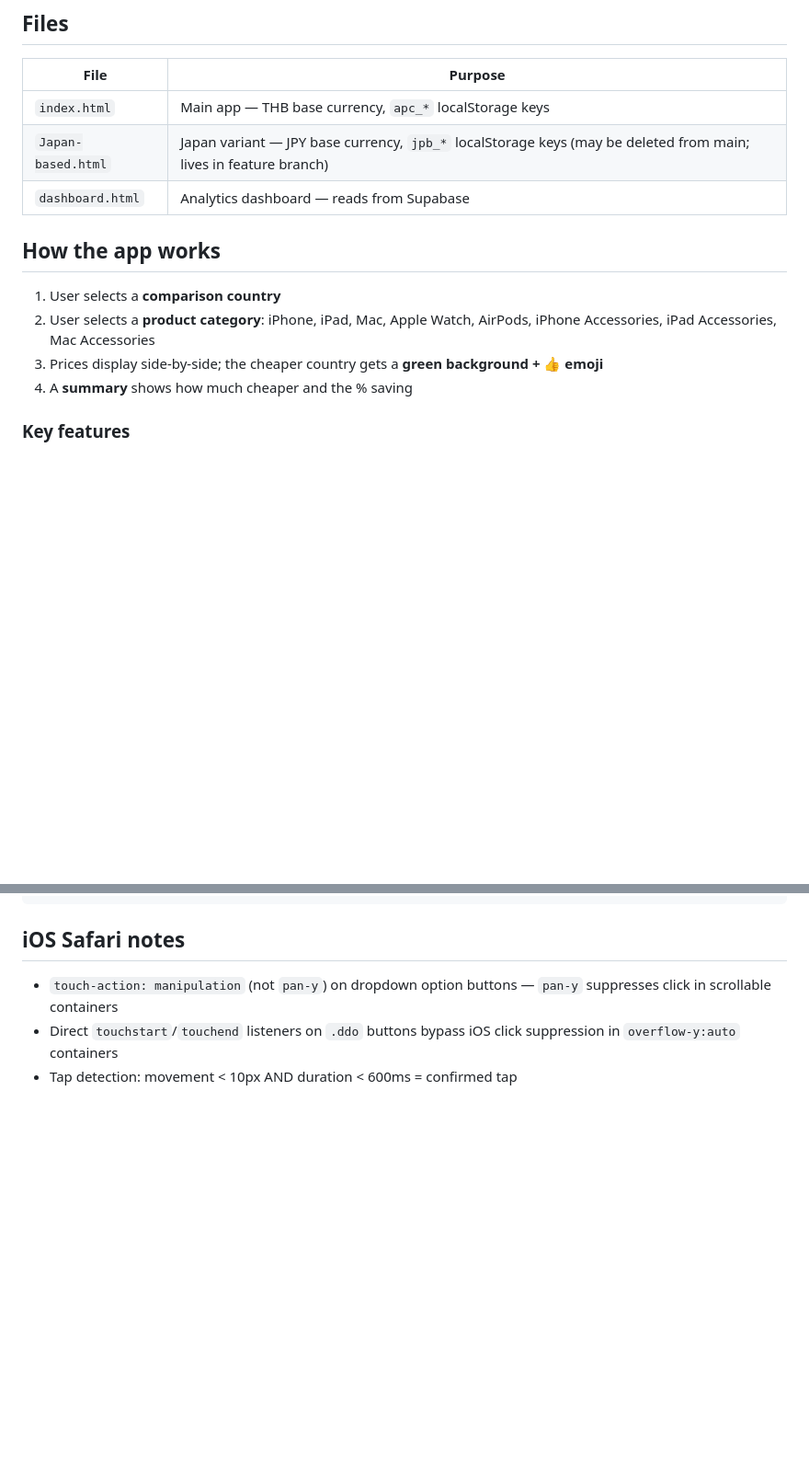
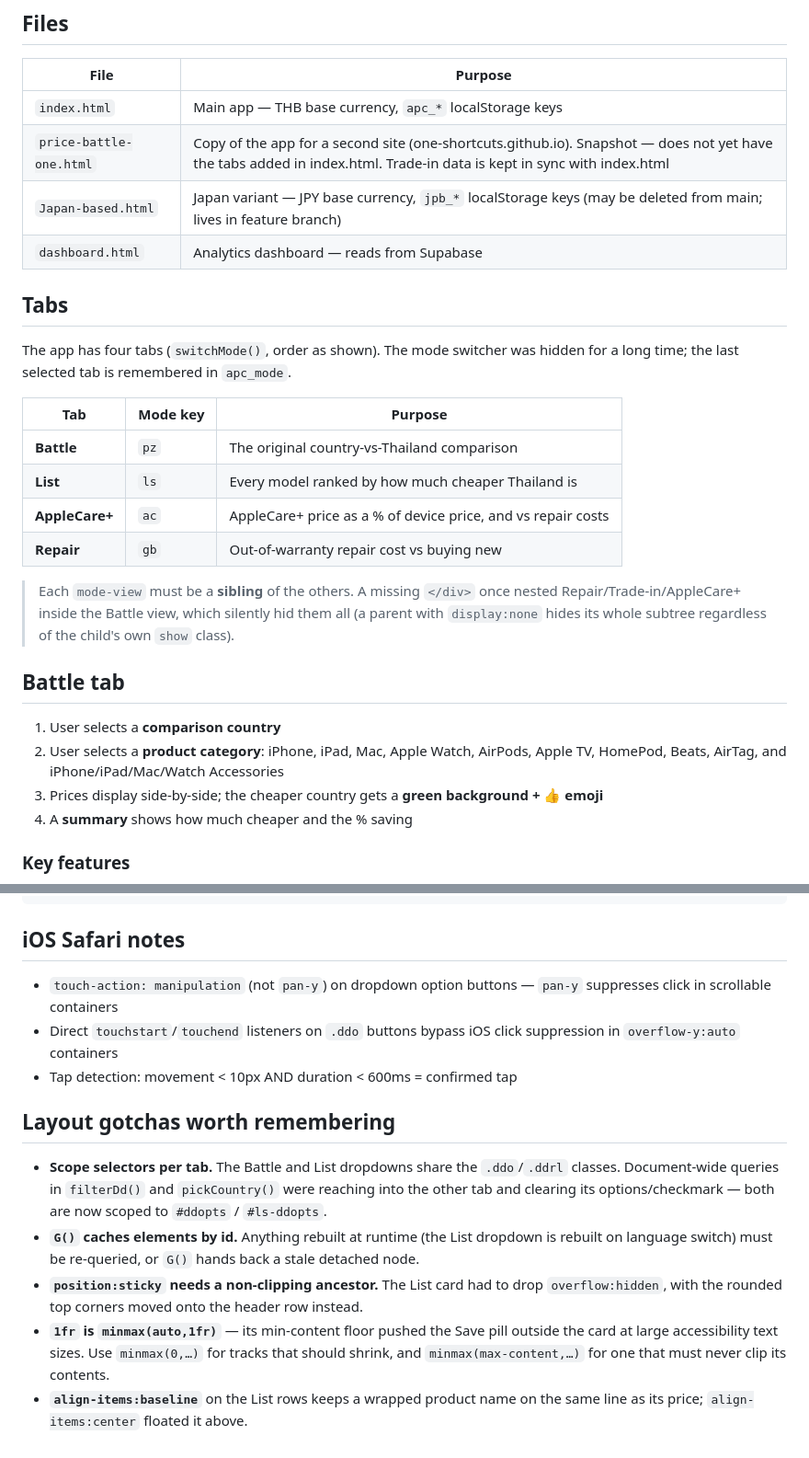
Before and after one commit to LengPro/price-battle, a Markdown page: CLAUDE.md, 2 parts joined by grey strips. Shown at 92% size. Rendered like a GitHub page; blank space fills up the shorter version.

```diff
--- a/CLAUDE.md
+++ b/CLAUDE.md
@@ -9,13 +9,27 @@ Price Battle is a web app for comparing Apple product prices across countries th
 | File | Purpose |
 |------|---------|
 | `index.html` | Main app — THB base currency, `apc_*` localStorage keys |
+| `price-battle-one.html` | Copy of the app for a second site (one-shortcuts.github.io). Snapshot — does not yet have the tabs added in index.html. Trade-in data is kept in sync with index.html |
 | `Japan-based.html` | Japan variant — JPY base currency, `jpb_*` localStorage keys (may be deleted from main; lives in feature branch) |
 | `dashboard.html` | Analytics dashboard — reads from Supabase |
 
-## How the app works
+## Tabs
+
+The app has four tabs (`switchMode()`, order as shown). The mode switcher was hidden for a long time; the last selected tab is remembered in `apc_mode`.
+
+| Tab | Mode key | Purpose |
+|-----|----------|---------|
+| **Battle** | `pz` | The original country-vs-Thailand comparison |
+| **List** | `ls` | Every model ranked by how much cheaper Thailand is |
+| **AppleCare+** | `ac` | AppleCare+ price as a % of device price, and vs repair costs |
+| **Repair** | `gb` | Out-of-warranty repair cost vs buying new |
+
+> Each `mode-view` must be a **sibling** of the others. A missing `</div>` once nested Repair/Trade-in/AppleCare+ inside the Battle view, which silently hid them all (a parent with `display:none` hides its whole subtree regardless of the child's own `show` class).
+
+## Battle tab
 
 1. User selects a **comparison country**
-2. User selects a **product category**: iPhone, iPad, Mac, Apple Watch, AirPods, iPhone Accessories, iPad Accessories, Mac Accessories
+2. User selects a **product category**: iPhone, iPad, Mac, Apple Watch, AirPods, Apple TV, HomePod, Beats, AirTag, and iPhone/iPad/Mac/Watch Accessories
 3. Prices display side-by-side; the cheaper country gets a **green background + 👍 emoji**
 4. A **summary** shows how much cheaper and the % saving
 
@@ -106,3 +159,11 @@ node -e "var fs=require('fs');var html=fs.readFileSync('index.html','utf8');var
 - `touch-action: manipulation` (not `pan-y`) on dropdown option buttons — `pan-y` suppresses click in scrollable containers
 - Direct `touchstart`/`touchend` listeners on `.ddo` buttons bypass iOS click suppression in `overflow-y:auto` containers
 - Tap detection: movement < 10px AND duration < 600ms = confirmed tap
+
+## Layout gotchas worth remembering
+
+- **Scope selectors per tab.** The Battle and List dropdowns share the `.ddo`/`.ddrl` classes. Document-wide queries in `filterDd()` and `pickCountry()` were reaching into the other tab and clearing its options/checkmark — both are now scoped to `#ddopts` / `#ls-ddopts`.
+- **`G()` caches elements by id.** Anything rebuilt at runtime (the List dropdown is rebuilt on language switch) must be re-queried, or `G()` hands back a stale detached node.
+- **`position:sticky` needs a non-clipping ancestor.** The List card had to drop `overflow:hidden`, with the rounded top corners moved onto the header row instead.
+- **`1fr` is `minmax(auto,1fr)`** — its min-content floor pushed the Save pill outside the card at large accessibility text sizes. Use `minmax(0,…)` for tracks that should shrink, and `minmax(max-content,…)` for one that must never clip its contents.
+- **`align-items:baseline`** on the List rows keeps a wrapped product name on the same line as its price; `align-items:center` floated it above.
```
Also changed, not shown: other parts of CLAUDE.md (+39 -0 lines).
